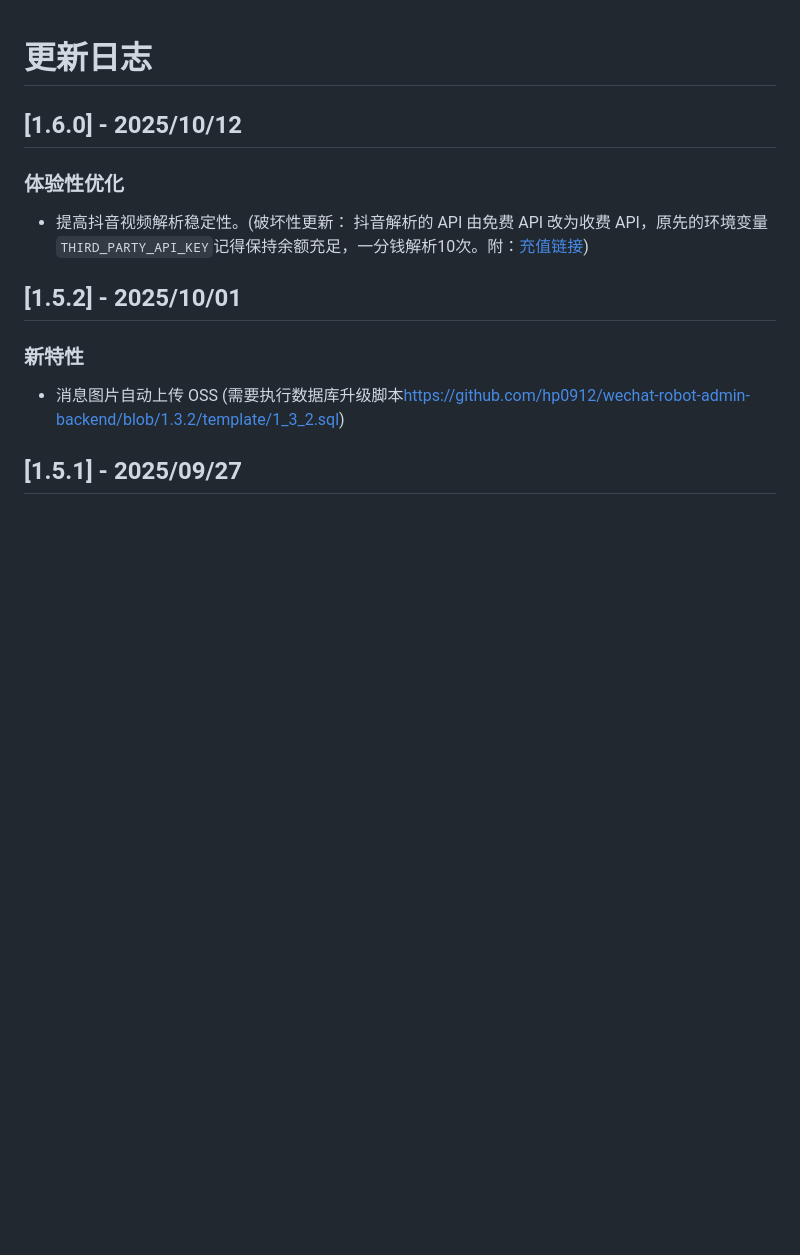
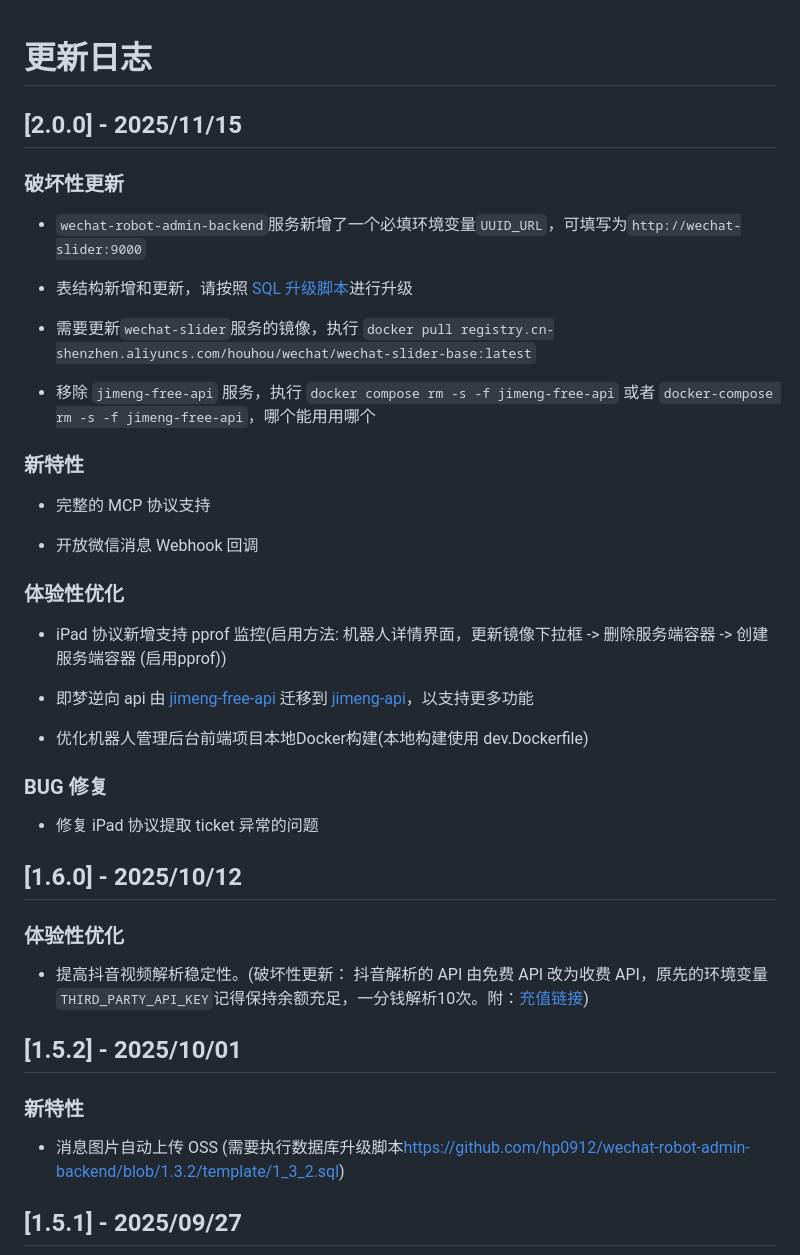
Before and after one commit to hp0912/wechat-robot-client, a Markdown page: CHANGELOG.md, the part around the change. Drawn GitHub-style; blank space fills up the shorter version.

Commit message:
feat: 更新日志

```diff
--- a/CHANGELOG.md
+++ b/CHANGELOG.md
@@ -1,4 +1,34 @@
 # 更新日志
+
+## [2.0.0] - 2025/11/15
+
+### 破坏性更新
+
+- `wechat-robot-admin-backend`服务新增了一个必填环境变量`UUID_URL`，可填写为`http://wechat-slider:9000`
+
+- 表结构新增和更新，请按照 [SQL 升级脚本](https://github.com/hp0912/wechat-robot-admin-backend/blob/main/template/2_0_0.sql)进行升级
+
+- 需要更新`wechat-slider`服务的镜像，执行 `docker pull registry.cn-shenzhen.aliyuncs.com/houhou/wechat/wechat-slider-base:latest`
+
+- 移除 `jimeng-free-api` 服务，执行 `docker compose rm -s -f jimeng-free-api` 或者 `docker-compose rm -s -f jimeng-free-api`，哪个能用用哪个
+
+### 新特性
+
+- 完整的 MCP 协议支持
+
+- 开放微信消息 Webhook 回调
+
+### 体验性优化
+
+- iPad 协议新增支持 pprof 监控(启用方法: 机器人详情界面，更新镜像下拉框 -> 删除服务端容器 -> 创建服务端容器 (启用pprof))
+
+- 即梦逆向 api 由 [jimeng-free-api](https://github.com/LLM-Red-Team/jimeng-free-api) 迁移到 [jimeng-api](https://github.com/iptag/jimeng-api)，以支持更多功能
+
+- 优化机器人管理后台前端项目本地Docker构建(本地构建使用 dev.Dockerfile)
+
+### BUG 修复
+
+- 修复 iPad 协议提取 ticket 异常的问题
 
 ## [1.6.0] - 2025/10/12
 
```
